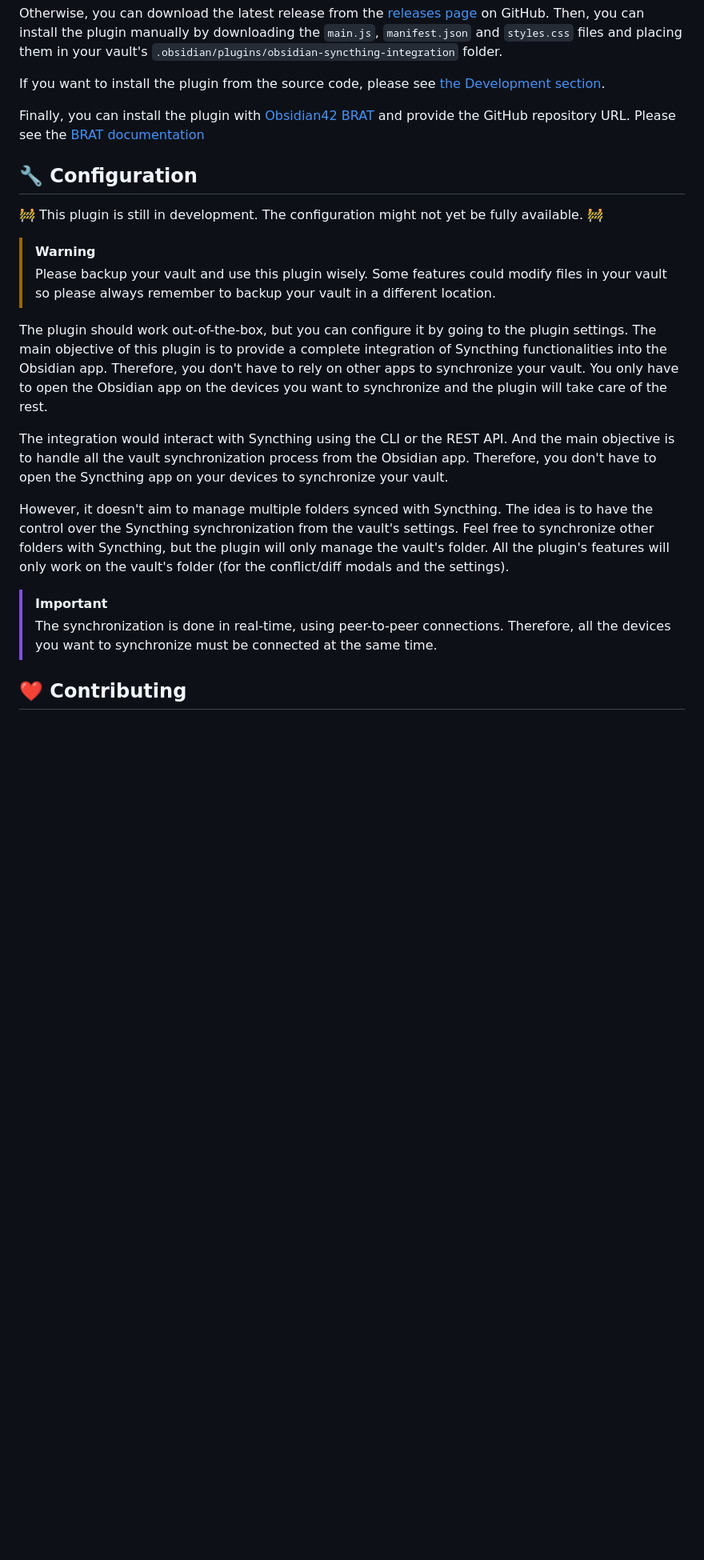
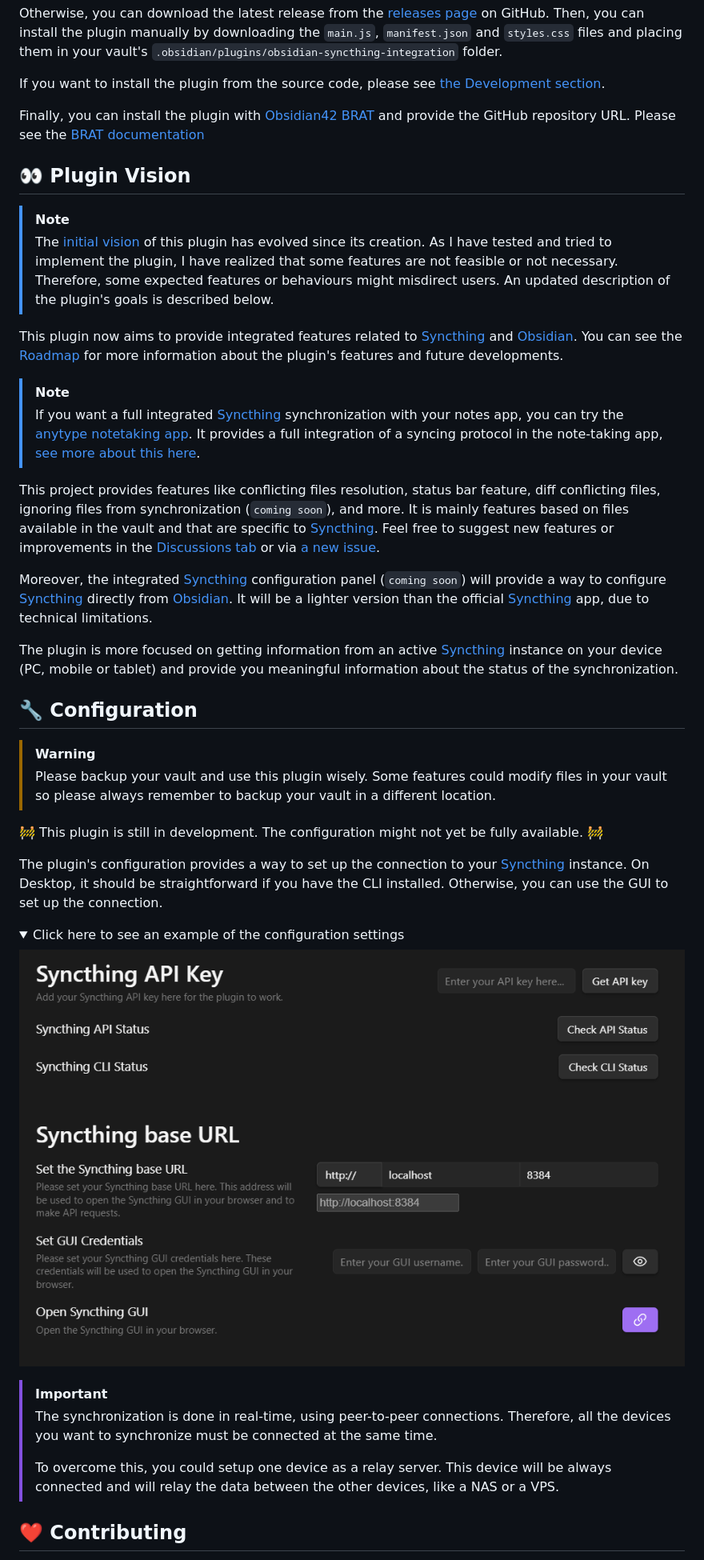
Before and after one commit to LBF38/obsidian-syncthing-integration, a Markdown page: README.md, the part around one of its changes. Shown at 80% size. Drawn GitHub-style; pictures changed too: assets/plugin_syncthing_settings.png (added); folded sections open; blank space fills up the shorter version.

Commit message:
docs(project): :memo: update README docs
also separate some parts to provide more context on the plugin's vision and evolution

```diff
--- a/README.md
+++ b/README.md
@@ -49,21 +53,46 @@ If you want to install the plugin from the source code, please see [the Developm
 
 Finally, you can install the plugin with [Obsidian42 BRAT](https://github.com/TfTHacker/obsidian42-brat) and provide the GitHub repository URL. Please see the [BRAT documentation](https://tfthacker.com/Obsidian+Plugins+by+TfTHacker/BRAT+-+Beta+Reviewer's+Auto-update+Tool/Quick+guide+for+using+BRAT)
 
+## :eyes: Plugin Vision
+
+> [!NOTE]
+> The [initial vision](docs/initial_vision.md) of this plugin has evolved since its creation. As I have tested and tried to implement the plugin, I have realized that some features are not feasible or not necessary.
+> Therefore, some expected features or behaviours might misdirect users. An updated description of the plugin's goals is described below.
+
+This plugin now aims to provide integrated features related to [Syncthing][syncthing website] and [Obsidian][obsidian website]. You can see the [Roadmap](docs/ROADMAP.md) for more information about the plugin's features and future developments.
+
+> [!NOTE]
+> If you want a full integrated [Syncthing][syncthing website] synchronization with your notes app, you can try the [anytype notetaking app](https://anytype.io/). It provides a full integration of a syncing protocol in the note-taking app, [see more about this here](https://github.com/anyproto/any-sync).
+
+This project provides features like conflicting files resolution, status bar feature, diff conflicting files, ignoring files from synchronization (`coming soon`), and more.
+It is mainly features based on files available in the vault and that are specific to [Syncthing][syncthing website].
+Feel free to suggest new features or improvements in the [Discussions tab][discussions] or via [a new issue][issues].
+
+Moreover, the integrated [Syncthing][syncthing website] configuration panel (`coming soon`) will provide a way to configure [Syncthing][syncthing website] directly from [Obsidian][obsidian website]. It will be a lighter version than the official [Syncthing][syncthing website] app, due to technical limitations.
+
+The plugin is more focused on getting information from an active [Syncthing][syncthing website] instance on your device (PC, mobile or tablet) and provide you meaningful information about the status of the synchronization.
+
 ## :wrench: Configuration
-
-:construction: This plugin is still in development. The configuration might not yet be fully available. :construction:
 
 > [!WARNING]
 > Please backup your vault and use this plugin wisely. Some features could modify files in your vault so please always remember to backup your vault in a different location.
 
-The plugin should work out-of-the-box, but you can configure it by going to the plugin settings. The main objective of this plugin is to provide a complete integration of Syncthing functionalities into the Obsidian app. Therefore, you don't have to rely on other apps to synchronize your vault. You only have to open the Obsidian app on the devices you want to synchronize and the plugin will take care of the rest.
+:construction: This plugin is still in development. The configuration might not yet be fully available. :construction:
 
-The integration would interact with Syncthing using the CLI or the REST API. And the main objective is to handle all the vault synchronization process from the Obsidian app. Therefore, you don't have to open the Syncthing app on your devices to synchronize your vault.
+The plugin's configuration provides a way to set up the connection to your [Syncthing][syncthing website] instance.
+On Desktop, it should be straightforward if you have the CLI installed. Otherwise, you can use the GUI to set up the connection.
 
-However, it doesn't aim to manage multiple folders synced with Syncthing. The idea is to have the control over the Syncthing synchronization from the vault's settings. Feel free to synchronize other folders with Syncthing, but the plugin will only manage the vault's folder. All the plugin's features will only work on the vault's folder (for the conflict/diff modals and the settings).
+<details>
+<summary>Click here to see an example of the configuration settings</summary>
+
+![current Syncthing configuration](assets/plugin_syncthing_settings.png)
+
+</details>
 
 > [!IMPORTANT]
 > The synchronization is done in real-time, using peer-to-peer connections. Therefore, all the devices you want to synchronize must be connected at the same time.
+>
+> To overcome this, you could setup one device as a relay server. This device will be always connected and will relay the data between the other devices, like a NAS or a VPS.
 
 ## :heart: Contributing
 
```
Also changed, not shown: other parts of README.md (+11 -5 lines), docs/initial_vision.md (added, +11 -0 lines).
